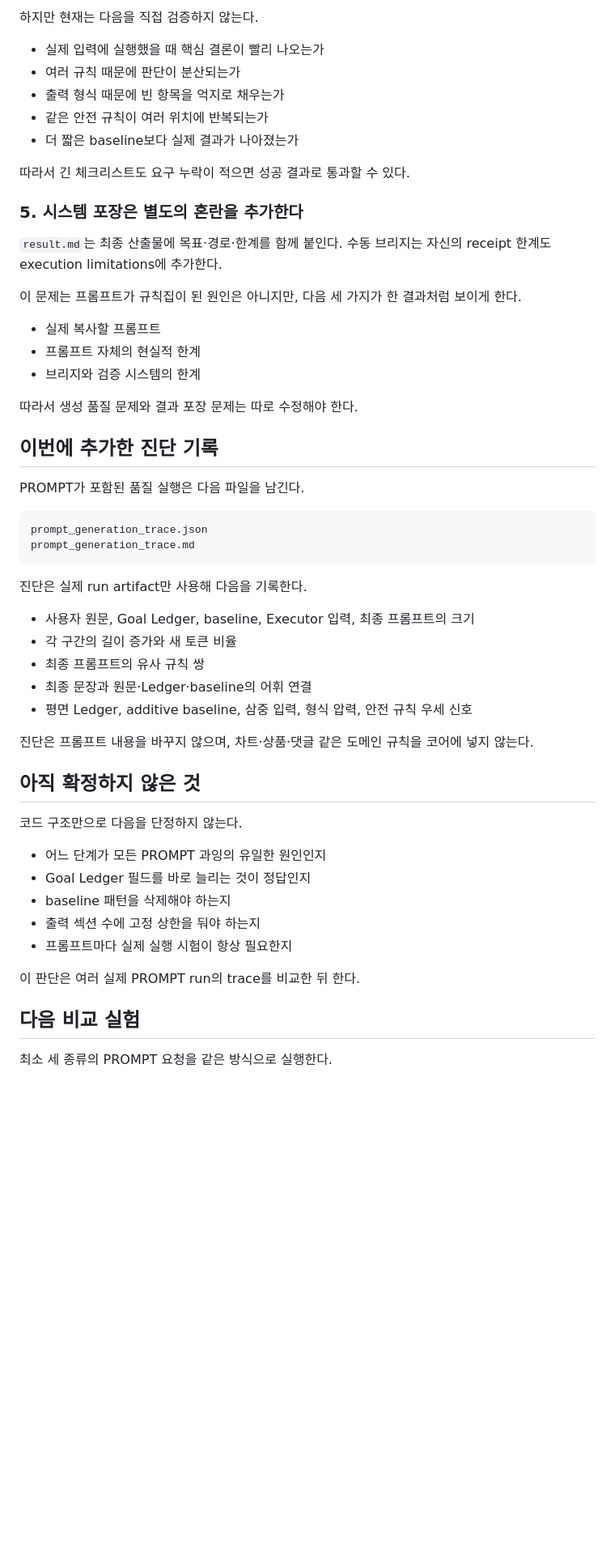
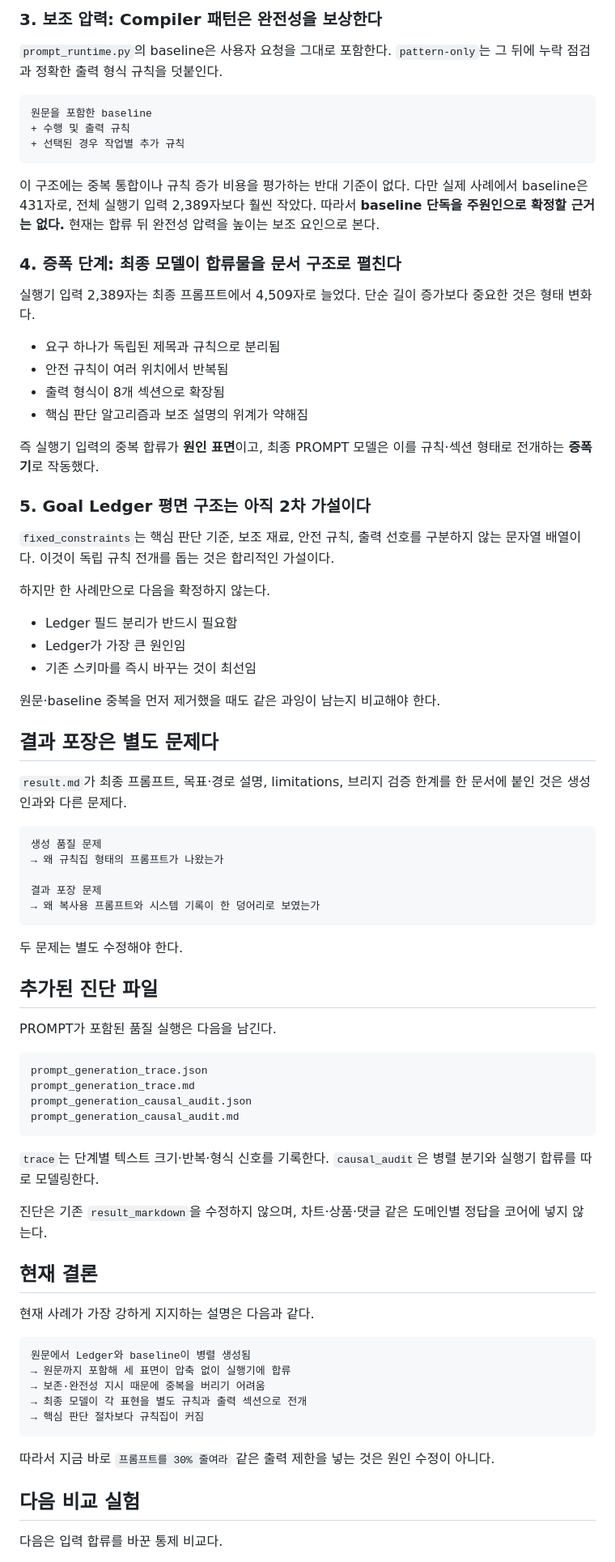
Before and after one commit to sarecury-lgtm/prompt-system-lab, a Markdown page: docs/prompt-generation-causal-audit.md, the part around one of its changes. Shown at 81% size. GitHub-like rendering; blank space fills up the shorter version.

Commit message:
Correct the PROMPT causal model and record the chart case

````diff
--- a/docs/prompt-generation-causal-audit.md
+++ b/docs/prompt-generation-causal-audit.md
@@ -67,58 +79,83 @@ Result Contract는 PROMPT 결과에 실제 최종 프롬프트가 있는지, 재
 
-하지만 현재는 다음을 직접 검증하지 않는다.
+### 3. 보조 압력: Compiler 패턴은 완전성을 보상한다
 
-- 실제 입력에 실행했을 때 핵심 결론이 빨리 나오는가
-- 여러 규칙 때문에 판단이 분산되는가
-- 출력 형식 때문에 빈 항목을 억지로 채우는가
-- 같은 안전 규칙이 여러 위치에 반복되는가
-- 더 짧은 baseline보다 실제 결과가 나아졌는가
+`prompt_runtime.py`의 baseline은 사용자 요청을 그대로 포함한다. `pattern-only`는 그 뒤에 누락 점검과 정확한 출력 형식 규칙을 덧붙인다.
 
-따라서 긴 체크리스트도 요구 누락이 적으면 성공 결과로 통과할 수 있다.
+```text
+원문을 포함한 baseline
++ 수행 및 출력 규칙
++ 선택된 경우 작업별 추가 규칙
+```
 
-### 5. 시스템 포장은 별도의 혼란을 추가한다
+이 구조에는 중복 통합이나 규칙 증가 비용을 평가하는 반대 기준이 없다. 다만 실제 사례에서 baseline은 431자로, 전체 실행기 입력 2,389자보다 훨씬 작았다. 따라서 **baseline 단독을 주원인으로 확정할 근거는 없다.** 현재는 합류 뒤 완전성 압력을 높이는 보조 요인으로 본다.
 
-`result.md`는 최종 산출물에 목표·경로·한계를 함께 붙인다. 수동 브리지는 자신의 receipt 한계도 execution limitations에 추가한다.
+### 4. 증폭 단계: 최종 모델이 합류물을 문서 구조로 펼친다
 
-이 문제는 프롬프트가 규칙집이 된 원인은 아니지만, 다음 세 가지가 한 결과처럼 보이게 한다.
+실행기 입력 2,389자는 최종 프롬프트에서 4,509자로 늘었다. 단순 길이 증가보다 중요한 것은 형태 변화다.
 
-- 실제 복사할 프롬프트
-- 프롬프트 자체의 현실적 한계
-- 브리지와 검증 시스템의 한계
+- 요구 하나가 독립된 제목과 규칙으로 분리됨
+- 안전 규칙이 여러 위치에서 반복됨
+- 출력 형식이 8개 섹션으로 확장됨
+- 핵심 판단 알고리즘과 보조 설명의 위계가 약해짐
 
-따라서 생성 품질 문제와 결과 포장 문제는 따로 수정해야 한다.
+즉 실행기 입력의 중복 합류가 **원인 표면**이고, 최종 PROMPT 모델은 이를 규칙·섹션 형태로 전개하는 **증폭기**로 작동했다.
 
-## 이번에 추가한 진단 기록
+### 5. Goal Ledger 평면 구조는 아직 2차 가설이다
 
-PROMPT가 포함된 품질 실행은 다음 파일을 남긴다.
+`fixed_constraints`는 핵심 판단 기준, 보조 재료, 안전 규칙, 출력 선호를 구분하지 않는 문자열 배열이다. 이것이 독립 규칙 전개를 돕는 것은 합리적인 가설이다.
+
+하지만 한 사례만으로 다음을 확정하지 않는다.
+
+- Ledger 필드 분리가 반드시 필요함
+- Ledger가 가장 큰 원인임
+- 기존 스키마를 즉시 바꾸는 것이 최선임
+
+원문·baseline 중복을 먼저 제거했을 때도 같은 과잉이 남는지 비교해야 한다.
+
+## 결과 포장은 별도 문제다
+
+`result.md`가 최종 프롬프트, 목표·경로 설명, limitations, 브리지 검증 한계를 한 문서에 붙인 것은 생성 인과와 다른 문제다.
+
+```text
+생성 품질 문제
+→ 왜 규칙집 형태의 프롬프트가 나왔는가
+
+결과 포장 문제
+→ 왜 복사용 프롬프트와 시스템 기록이 한 덩어리로 보였는가
+```
+
+두 문제는 별도 수정해야 한다.
+
+## 추가된 진단 파일
+
+PROMPT가 포함된 품질 실행은 다음을 남긴다.
 
 ```text
 prompt_generation_trace.json
 prompt_generation_trace.md
+prompt_generation_causal_audit.json
+prompt_generation_causal_audit.md
 ```
 
-진단은 실제 run artifact만 사용해 다음을 기록한다.
+`trace`는 단계별 텍스트 크기·반복·형식 신호를 기록한다. `causal_audit`은 병렬 분기와 실행기 합류를 따로 모델링한다.
 
-- 사용자 원문, Goal Ledger, baseline, Executor 입력, 최종 프롬프트의 크기
-- 각 구간의 길이 증가와 새 토큰 비율
-- 최종 프롬프트의 유사 규칙 쌍
-- 최종 문장과 원문·Ledger·baseline의 어휘 연결
-- 평면 Ledger, additive baseline, 삼중 입력, 형식 압력, 안전 규칙 우세 신호
+진단은 기존 `result_markdown`을 수정하지 않으며, 차트·상품·댓글 같은 도메인별 정답을 코어에 넣지 않는다.
 
-진단은 프롬프트 내용을 바꾸지 않으며, 차트·상품·댓글 같은 도메인 규칙을 코어에 넣지 않는다.
+## 현재 결론
 
-## 아직 확정하지 않은 것
+현재 사례가 가장 강하게 지지하는 설명은 다음과 같다.
 
-코드 구조만으로 다음을 단정하지 않는다.
+```text
+원문에서 Ledger와 baseline이 병렬 생성됨
+→ 원문까지 포함해 세 표면이 압축 없이 실행기에 합류
+→ 보존·완전성 지시 때문에 중복을 버리기 어려움
+→ 최종 모델이 각 표현을 별도 규칙과 출력 섹션으로 전개
+→ 핵심 판단 절차보다 규칙집이 커짐
+```
 
-- 어느 단계가 모든 PROMPT 과잉의 유일한 원인인지
-- Goal Ledger 필드를 바로 늘리는 것이 정답인지
-- baseline 패턴을 삭제해야 하는지
-- 출력 섹션 수에 고정 상한을 둬야 하는지
-- 프롬프트마다 실제 실행 시험이 항상 필요한지
-
-이 판단은 여러 실제 PROMPT run의 trace를 비교한 뒤 한다.
+따라서 지금 바로 `프롬프트를 30% 줄여라` 같은 출력 제한을 넣는 것은 원인 수정이 아니다.
 
 ## 다음 비교 실험
 
-최소 세 종류의 PROMPT 요청을 같은 방식으로 실행한다.
+다음은 입력 합류를 바꾼 통제 비교다.
 
````
Also changed, not shown: other parts of docs/prompt-generation-causal-audit.md (+59 -46 lines).
